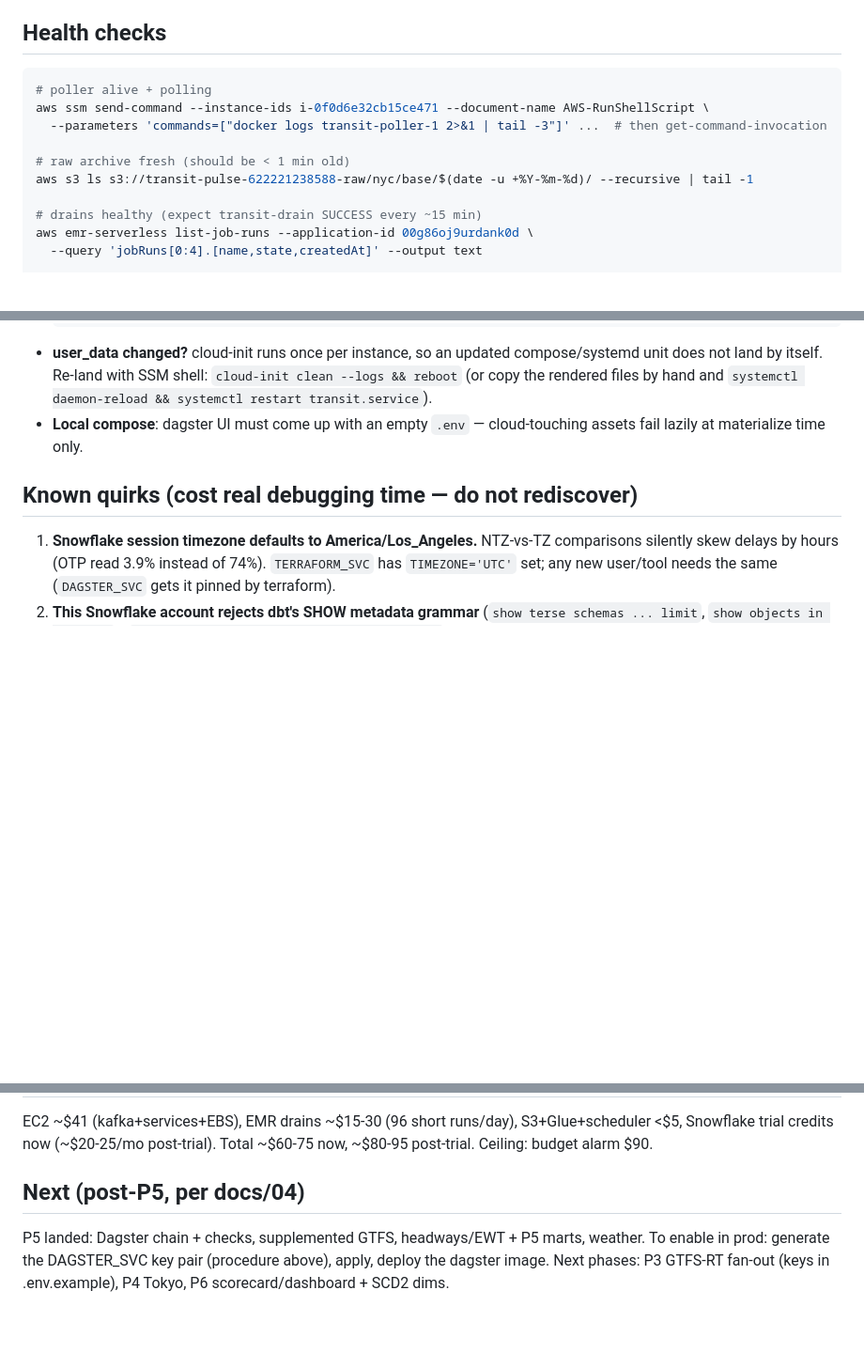
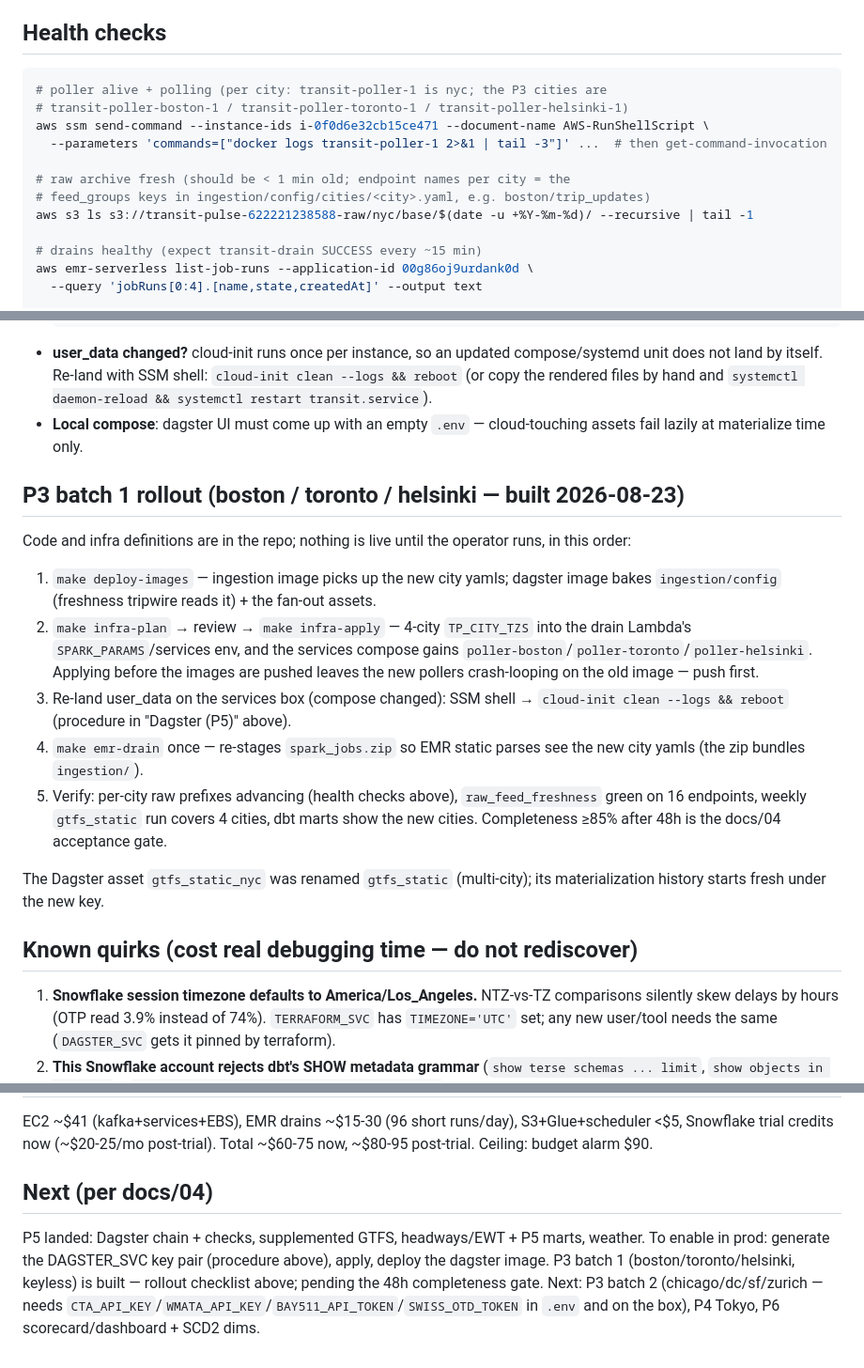
Before and after one commit to gil10101/transit, a Markdown page: docs/operations.md, 3 parts joined by grey strips. Shown at 94% size. Drawn GitHub-style; blank space fills up the shorter version.

Commit message:
P3 docs amendments

````diff
--- a/docs/operations.md
+++ b/docs/operations.md
@@ -31,11 +31,13 @@ The laptop is optional; everything below runs in the cloud.
 ## Health checks
 
 ```sh
-# poller alive + polling
+# poller alive + polling (per city: transit-poller-1 is nyc; the P3 cities are
+# transit-poller-boston-1 / transit-poller-toronto-1 / transit-poller-helsinki-1)
 aws ssm send-command --instance-ids i-0f0d6e32cb15ce471 --document-name AWS-RunShellScript \
   --parameters 'commands=["docker logs transit-poller-1 2>&1 | tail -3"]' ...  # then get-command-invocation
 
-# raw archive fresh (should be < 1 min old)
+# raw archive fresh (should be < 1 min old; endpoint names per city = the
+# feed_groups keys in ingestion/config/cities/<city>.yaml, e.g. boston/trip_updates)
 aws s3 ls s3://transit-pulse-622221238588-raw/nyc/base/$(date -u +%Y-%m-%d)/ --recursive | tail -1
 
 # drains healthy (expect transit-drain SUCCESS every ~15 min)
@@ -107,6 +109,28 @@ cadence (drains are idempotent `availableNow` catch-ups).
   `systemctl daemon-reload && systemctl restart transit.service`).
 - **Local compose**: dagster UI must come up with an empty `.env` — cloud-touching assets
   fail lazily at materialize time only.
+
+## P3 batch 1 rollout (boston / toronto / helsinki — built 2026-08-23)
+
+Code and infra definitions are in the repo; nothing is live until the operator runs,
+in this order:
+
+1. `make deploy-images` — ingestion image picks up the new city yamls; dagster image
+   bakes `ingestion/config` (freshness tripwire reads it) + the fan-out assets.
+2. `make infra-plan` → review → `make infra-apply` — 4-city `TP_CITY_TZS` into the
+   drain Lambda's `SPARK_PARAMS`/services env, and the services compose gains
+   `poller-boston`/`poller-toronto`/`poller-helsinki`. Applying before the images are
+   pushed leaves the new pollers crash-looping on the old image — push first.
+3. Re-land user_data on the services box (compose changed): SSM shell →
+   `cloud-init clean --logs && reboot` (procedure in "Dagster (P5)" above).
+4. `make emr-drain` once — re-stages `spark_jobs.zip` so EMR static parses see the
+   new city yamls (the zip bundles `ingestion/`).
+5. Verify: per-city raw prefixes advancing (health checks above), `raw_feed_freshness`
+   green on 16 endpoints, weekly `gtfs_static` run covers 4 cities, dbt marts show the
+   new cities. Completeness ≥85% after 48h is the docs/04 acceptance gate.
+
+The Dagster asset `gtfs_static_nyc` was renamed `gtfs_static` (multi-city); its
+materialization history starts fresh under the new key.
 
 ## Known quirks (cost real debugging time — do not rediscover)
 
@@ -141,9 +165,11 @@ EC2 ~$41 (kafka+services+EBS), EMR drains ~$15-30 (96 short runs/day), S3+Glue+s
 Snowflake trial credits now (~$20-25/mo post-trial). Total ~$60-75 now, ~$80-95 post-trial.
 Ceiling: budget alarm $90.
 
-## Next (post-P5, per docs/04)
+## Next (per docs/04)
 
 P5 landed: Dagster chain + checks, supplemented GTFS, headways/EWT + P5 marts, weather.
 To enable in prod: generate the DAGSTER_SVC key pair (procedure above), apply, deploy the
-dagster image. Next phases: P3 GTFS-RT fan-out (keys in .env.example), P4 Tokyo,
-P6 scorecard/dashboard + SCD2 dims.
+dagster image. P3 batch 1 (boston/toronto/helsinki, keyless) is built — rollout checklist
+above; pending the 48h completeness gate. Next: P3 batch 2 (chicago/dc/sf/zurich — needs
+`CTA_API_KEY`/`WMATA_API_KEY`/`BAY511_API_TOKEN`/`SWISS_OTD_TOKEN` in `.env` and on the
+box), P4 Tokyo, P6 scorecard/dashboard + SCD2 dims.
````
Also changed, not shown: other parts of docs/operations.md (+4 -4 lines), docs/03-dbt-spec.md (+3 -0 lines), docs/04-deliverables-todo.md (+4 -2 lines).
